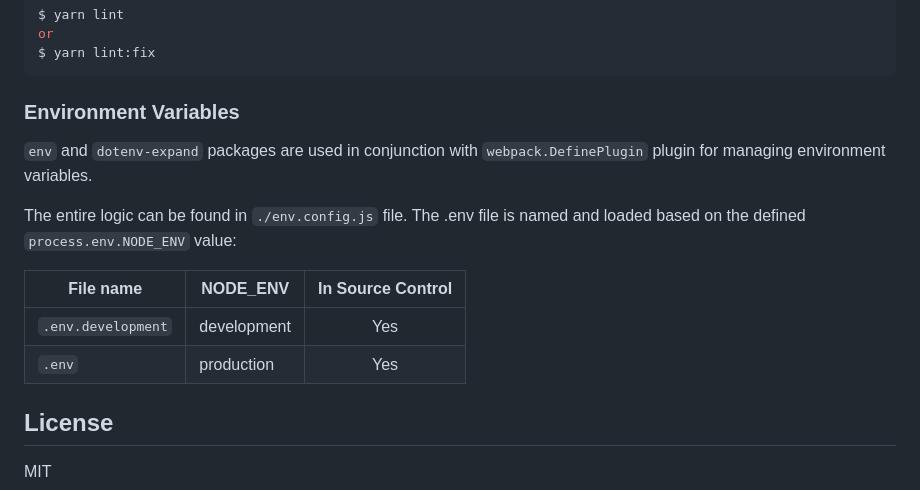
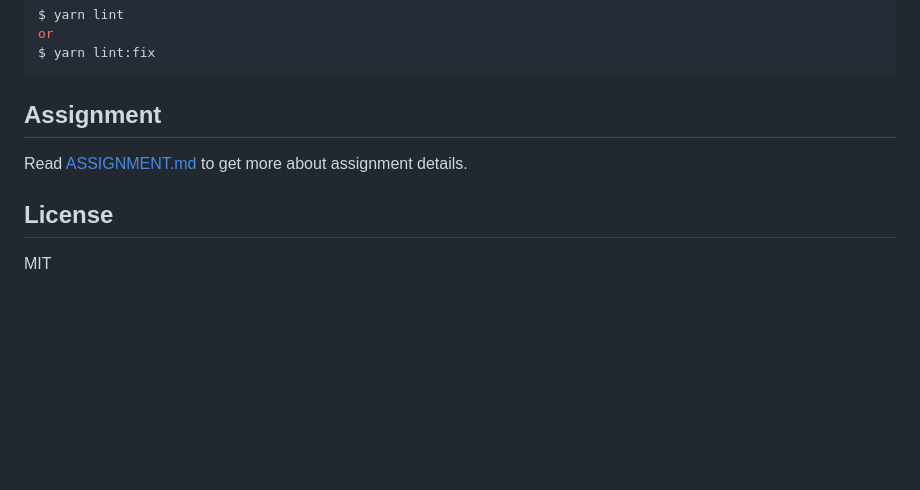
Before and after one commit to bigstack-oss/interview-assignment, a Markdown page: README.md, the part around the change. Rendered like a GitHub page; blank space fills up the shorter version.

Commit message:
docs: add hint in ASSIGNMENT.md and update README.md

````diff
--- a/README.md
+++ b/README.md
@@ -39,16 +39,9 @@ or
 $ yarn lint:fix
 ```
 
-### Environment Variables
+## Assignment
+Read [ASSIGNMENT.md](./ASSIGNMENT.md) to get more about assignment details.
 
-`env` and `dotenv-expand` packages are used in conjunction with `webpack.DefinePlugin` plugin for managing environment variables.
-
-The entire logic can be found in `./env.config.js` file. The .env file is named and loaded based on the defined `process.env.NODE_ENV` value:
-
-| File name          | NODE_ENV    | In Source Control |
-| ------------------ | ----------- | :---------------: |
-| `.env.development` | development |        Yes        |
-| `.env`             | production  |        Yes        |
 
 ## License
 
````
Also changed, not shown: ASSIGNMENT.md (+37 -9 lines), docs/it-instances-endpoint.png (added), 3 other files.
